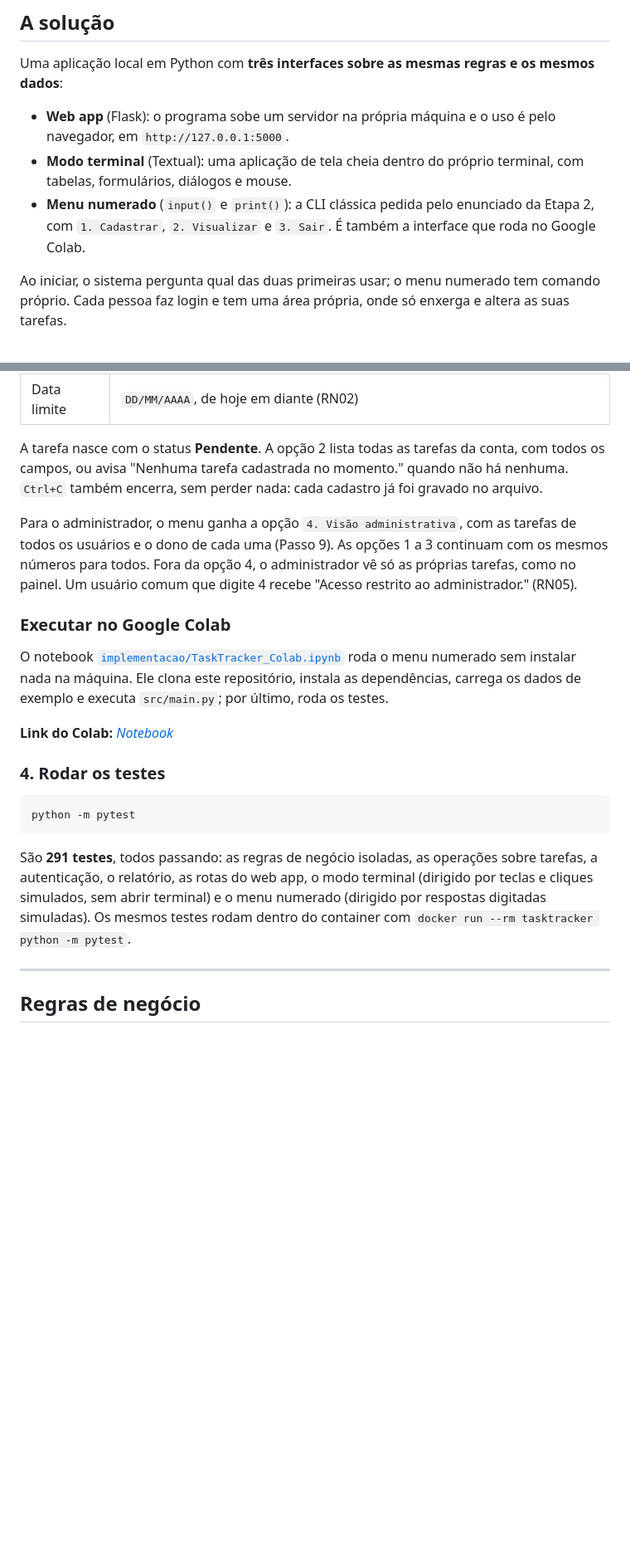
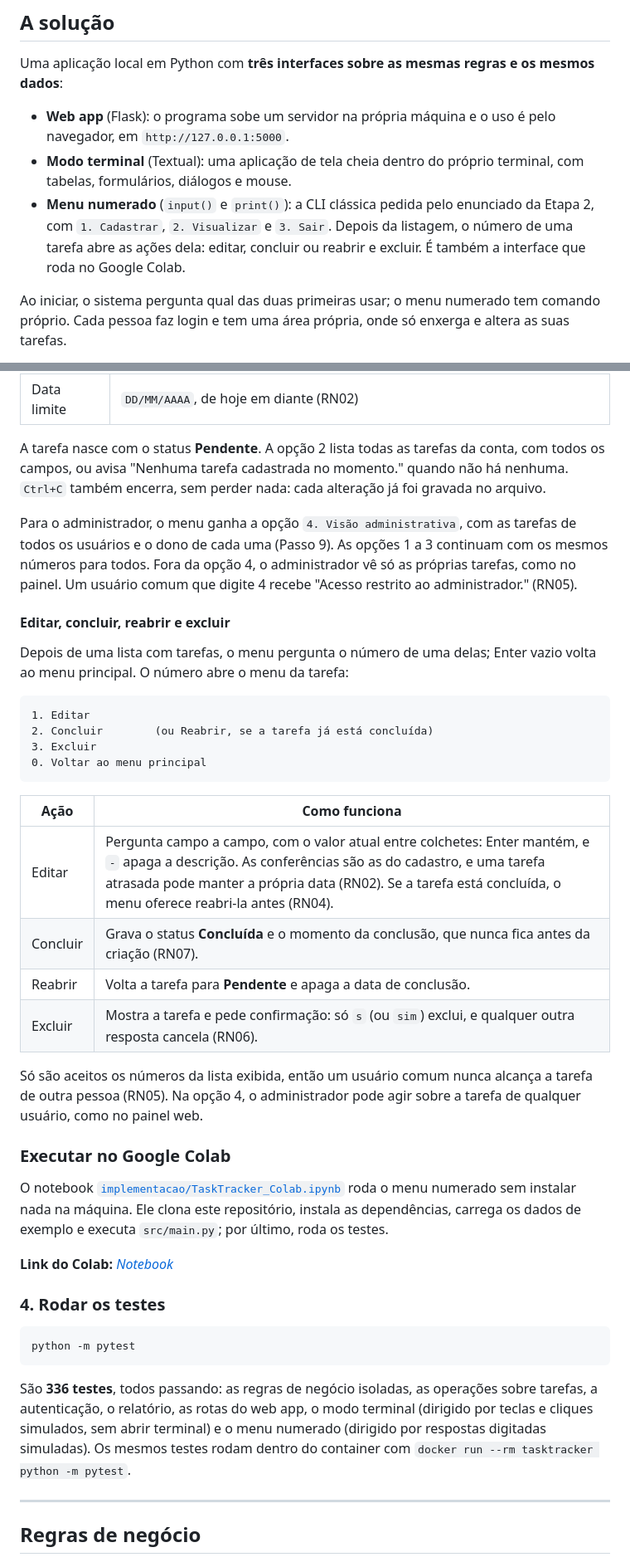
Before and after one commit to PedroRebello1/task-tracker-bootcamp2, a Markdown page: README.md, 2 parts joined by grey strips. Shown at 83% size. Drawn GitHub-style; blank space fills up the shorter version.

Commit message:
README: menu da tarefa no menu numerado (editar, concluir, reabrir e excluir) e 336 testes

````diff
--- a/README.md
+++ b/README.md
@@ -27,7 +27,7 @@ Uma aplicação local em Python com **três interfaces sobre as mesmas regras e
 
 - **Web app** (Flask): o programa sobe um servidor na própria máquina e o uso é pelo navegador, em `http://127.0.0.1:5000`.
 - **Modo terminal** (Textual): uma aplicação de tela cheia dentro do próprio terminal, com tabelas, formulários, diálogos e mouse.
-- **Menu numerado** (`input()` e `print()`): a CLI clássica pedida pelo enunciado da Etapa 2, com `1. Cadastrar`, `2. Visualizar` e `3. Sair`. É também a interface que roda no Google Colab.
+- **Menu numerado** (`input()` e `print()`): a CLI clássica pedida pelo enunciado da Etapa 2, com `1. Cadastrar`, `2. Visualizar` e `3. Sair`. Depois da listagem, o número de uma tarefa abre as ações dela: editar, concluir ou reabrir e excluir. É também a interface que roda no Google Colab.
 
 Ao iniciar, o sistema pergunta qual das duas primeiras usar; o menu numerado tem comando próprio. Cada pessoa faz login e tem uma área própria, onde só enxerga e altera as suas tarefas.
 
@@ -256,9 +256,29 @@ No cadastro, cada campo é conferido assim que é digitado. Uma resposta inváli
 | Categoria   | Opcional, Enter vazio vale `Geral`; Estudo, Trabalho, Pessoal, Saúde ou Geral (RN03) |
 | Data limite | `DD/MM/AAAA`, de hoje em diante (RN02)                                                |
 
-A tarefa nasce com o status **Pendente**. A opção 2 lista todas as tarefas da conta, com todos os campos, ou avisa "Nenhuma tarefa cadastrada no momento." quando não há nenhuma. `Ctrl+C` também encerra, sem perder nada: cada cadastro já foi gravado no arquivo.
+A tarefa nasce com o status **Pendente**. A opção 2 lista todas as tarefas da conta, com todos os campos, ou avisa "Nenhuma tarefa cadastrada no momento." quando não há nenhuma. `Ctrl+C` também encerra, sem perder nada: cada alteração já foi gravada no arquivo.
 
 Para o administrador, o menu ganha a opção `4. Visão administrativa`, com as tarefas de todos os usuários e o dono de cada uma (Passo 9). As opções 1 a 3 continuam com os mesmos números para todos. Fora da opção 4, o administrador vê só as próprias tarefas, como no painel. Um usuário comum que digite 4 recebe "Acesso restrito ao administrador." (RN05).
+
+#### Editar, concluir, reabrir e excluir
+
+Depois de uma lista com tarefas, o menu pergunta o número de uma delas; Enter vazio volta ao menu principal. O número abre o menu da tarefa:
+
+```
+1. Editar
+2. Concluir        (ou Reabrir, se a tarefa já está concluída)
+3. Excluir
+0. Voltar ao menu principal
+```
+
+| Ação      | Como funciona                                                                                                                                                                                             |
+| --------- | --------------------------------------------------------------------------------------------------------------------------------------------------------------------------------------------------------- |
+| Editar    | Pergunta campo a campo, com o valor atual entre colchetes: Enter mantém, e `-` apaga a descrição. As conferências são as do cadastro, e uma tarefa atrasada pode manter a própria data (RN02). Se a tarefa está concluída, o menu oferece reabri-la antes (RN04). |
+| Concluir  | Grava o status **Concluída** e o momento da conclusão, que nunca fica antes da criação (RN07).                                                                                                             |
+| Reabrir   | Volta a tarefa para **Pendente** e apaga a data de conclusão.                                                                                                                                              |
+| Excluir   | Mostra a tarefa e pede confirmação: só `s` (ou `sim`) exclui, e qualquer outra resposta cancela (RN06).                                                                                                    |
+
+Só são aceitos os números da lista exibida, então um usuário comum nunca alcança a tarefa de outra pessoa (RN05). Na opção 4, o administrador pode agir sobre a tarefa de qualquer usuário, como no painel web.
 
 ### Executar no Google Colab
 
@@ -272,7 +292,7 @@ O notebook [`implementacao/TaskTracker_Colab.ipynb`](implementacao/TaskTracker_C
 python -m pytest
 ```
 
-São **291 testes**, todos passando: as regras de negócio isoladas, as operações sobre tarefas, a autenticação, o relatório, as rotas do web app, o modo terminal (dirigido por teclas e cliques simulados, sem abrir terminal) e o menu numerado (dirigido por respostas digitadas simuladas). Os mesmos testes rodam dentro do container com `docker run --rm tasktracker python -m pytest`.
+São **336 testes**, todos passando: as regras de negócio isoladas, as operações sobre tarefas, a autenticação, o relatório, as rotas do web app, o modo terminal (dirigido por teclas e cliques simulados, sem abrir terminal) e o menu numerado (dirigido por respostas digitadas simuladas). Os mesmos testes rodam dentro do container com `docker run --rm tasktracker python -m pytest`.
 
 ---
 
````
Also changed, not shown: other parts of README.md (+7 -6 lines).
